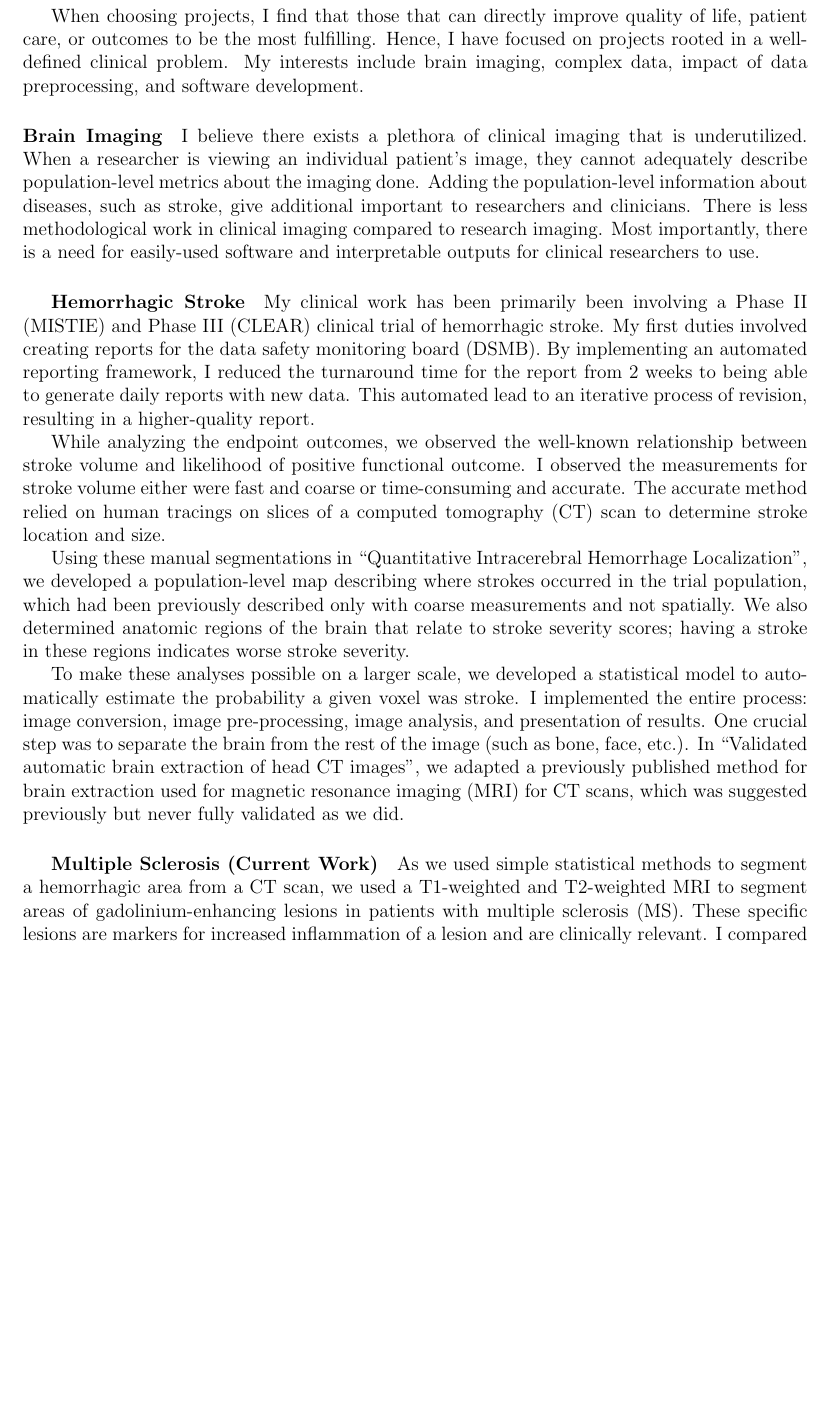
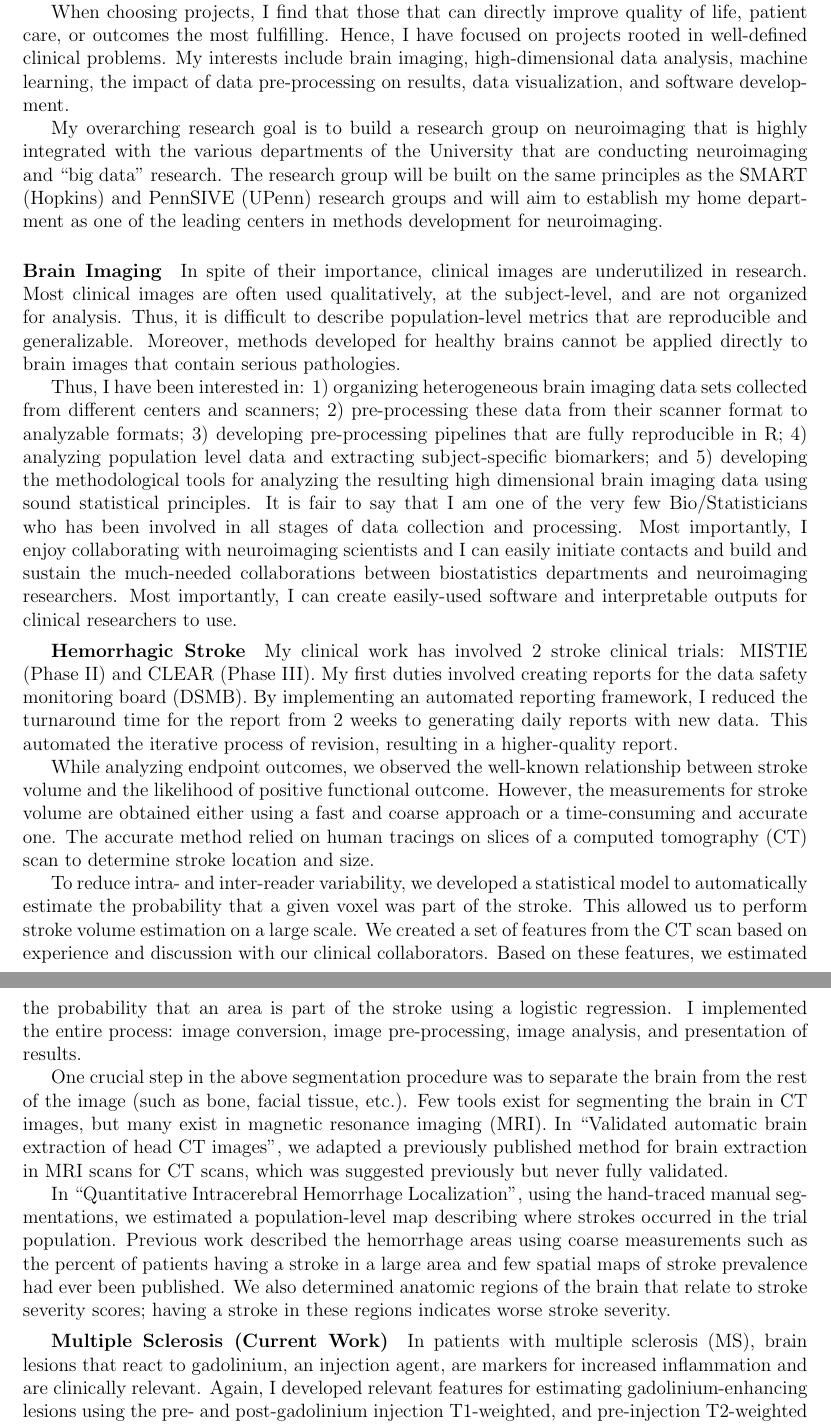
Before and after one commit to muschellij2/JHUPhD, a LaTeX document (John_Muschelli_Research_Statement.tex): part of page 1 of 2 before the commit and two parts of pages 1 and 2 of 2 after it, the two joined at a grey line, cut so that both start at the same text, the shorter picture padded with empty space. Compiled offline with pdfLaTeX.

Commit message:
finalizing

```diff
--- a/John_Muschelli_Research_Statement.tex
+++ b/John_Muschelli_Research_Statement.tex
@@ -4,7 +4,7 @@
 \usepackage{amsfonts}
 \usepackage{amssymb}
 \usepackage{hyperref}
-\usepackage[top=0.75in, left=0.75in, right=0.75in, bottom=0.75in]{geometry}
+\usepackage[top=0.5in, left=0.75in, right=0.75in, bottom=0.75in]{geometry}
 \author{John Muschelli}
 
 \begin{document}
@@ -17,30 +17,29 @@ John Muschelli
 }
 \end{center}
 
-My research philosophy is to solve relevant problems.  Many times, those problems require applying existing or developing new statistical methods.  Other times, porting methods developed for a certain area of research to another can open new avenues of analysis.  My role has been primarily to perform or develop analytic methods, develop the tools (i.e.~software) to enact those methods, and convey the results of those methods in a clear, succinct manner.  Moreover, I believe the analysis should be reproducible so that others can use the tools or results for future work.
-
-When choosing projects, I find that those that can directly improve quality of life, patient care, or outcomes to be the most fulfilling.  Hence, I have focused on projects rooted in a well-defined clinical problem.  My interests include brain imaging, complex data, impact of data preprocessing, and software development.
-
-\paragraph{Brain Imaging} I believe there exists a plethora of clinical imaging that is underutilized.   When a researcher is viewing an individual patient's image, they cannot adequately describe population-level metrics about the imaging done.  Adding the population-level information about diseases, such as stroke, give additional important to researchers and clinicians.  There is less methodological work in clinical imaging compared to research imaging.  Most importantly, there is a need for easily-used software and interpretable outputs for clinical researchers to use.
-
-\subparagraph{Hemorrhagic Stroke} My clinical work has been primarily been involving a Phase II (MISTIE) and Phase III (CLEAR) clinical trial of hemorrhagic stroke.  My first duties involved creating reports for the data safety monitoring board (DSMB).  By implementing an automated reporting framework, I reduced the turnaround time for the report from 2 weeks to being able to generate daily reports with new data.  This automated lead to an iterative process of revision, resulting in a higher-quality report.
-
-While analyzing the endpoint outcomes, we observed the well-known relationship between stroke volume and likelihood of positive functional outcome.  I observed the measurements for stroke volume either were fast and coarse or time-consuming and accurate.  The accurate method relied on human tracings on slices of a computed tomography (CT) scan to determine stroke location and size.
-
-Using these manual segmentations in ``Quantitative Intracerebral Hemorrhage Localization'', we developed a population-level map describing where strokes occurred in the trial population, which had been previously described only with coarse measurements and not spatially.  We also determined anatomic regions of the brain that relate to stroke severity scores; having a stroke in these regions indicates worse stroke severity.
-
-To make these analyses possible on a larger scale, we developed a statistical model to automatically estimate the probability a given voxel was stroke.  I implemented the entire process: image conversion, image pre-processing, image analysis, and presentation of results.  One crucial step was to separate the brain from the rest of the image (such as bone, face, etc.).  In ``Validated automatic brain extraction of head CT images'', we adapted a previously published method for brain extraction used for magnetic resonance imaging (MRI) for CT scans, which was suggested previously but never fully validated as we did.
+My research philosophy is to identify and solve the most relevant scientific problems.  Many times, those problems require identifying, applying and refining existing methods or developing completely new statistical methods.  Having a broad understanding of methodology can help with porting methods developed for a particular area of research, which can open new avenues of analysis.  I see my research role as a developer of new, appropriate, and reproducible analytic methods.  Methods can only be complete when accompanied by the necessary tools (i.e.~software) that allow them to be used, tested, and refined.
+Moreover, I believe the analysis should be reproducible so that others can use the tools or results for future work.
 
 
+When choosing projects, I find that those that can directly improve quality of life, patient care, or outcomes the most fulfilling.  Hence, I have focused on projects rooted in well-defined clinical problems.  My interests include brain imaging, high-dimensional data analysis, machine learning, the impact of data pre-processing on results, data visualization, and software development.
 
-\subparagraph{Multiple Sclerosis (Current Work)} As we used simple statistical methods to segment a hemorrhagic area from a CT scan, we used a T1-weighted and T2-weighted MRI to segment areas of gadolinium-enhancing lesions in patients with multiple sclerosis (MS).  These specific lesions are markers for increased inflammation of a lesion and are clinically relevant.  I compared 2 intensity-based normalization schemes and developed a series of features to use in modeling.  The end goal is to use this segmentation in clinical trials as endpoints and disease markers.
 
-\paragraph{Software Development} I have been programming in R for the last 8 years.  As such, I realize that methods are rarely used unless a well-documented code or a package has been created.  I have created a series of R packages and contributed to many others so that others can employ and compare methods our group has developed.  My most significant contributions have been the fslr (presented in ``fslr: Connecting the FSL Software with R''), brainR (``brainR: Interactive 3 and 4d Images of High Resolution Neuroimage Data'') and extrantsr (\url{https://github.com/muschellij2/extrantsr}) packages.
+My overarching research goal is to build a research group on neuroimaging that is highly integrated with the various departments of the University that are conducting neuroimaging and ``big data'' research. The research group will be built on the same principles as the SMART (Hopkins) and PennSIVE (UPenn) research groups and will aim to establish my home department as one of the leading centers in methods development for neuroimaging.
 
-The fslr package allows R users to call FSL, a widely used and tested neuroimaging software, directly from R.  This allows users to process their imaging within the same framework they did analysis.  Users also do not need to learn the FSL-dependent syntax of each command.
+\paragraph{Brain Imaging} In spite of their importance, clinical images are underutilized in research.  Most clinical images are often used qualitatively, at the subject-level, and are not organized for analysis.  Thus, it is difficult to describe population-level metrics that are reproducible and generalizable. Moreover, methods developed for healthy brains cannot be applied directly to brain images that contain serious pathologies.
 
-The extrantsr package create convenient wrapper functions for users to preprocess structural neuroimaging data within R, calling heavily upon the ANTsR package (\url{https://github.com/stnava/ANTsR}).  The ANTsR package is also a re-implementation of a widely used and tested neuroimaging software, advanced normalization tools (ANTs).  The extrantsr package allows users to preprocess their data with simple and standardized functions with a limited amount of code.
+Thus, I have been interested in: 1) organizing heterogeneous brain imaging data sets collected from different centers and scanners; 2) pre-processing these data from their scanner format to analyzable formats; 3) developing pre-processing pipelines that are fully reproducible in R; 4) analyzing population level data and extracting subject-specific biomarkers; and 5) developing the methodological tools for analyzing the resulting high dimensional brain imaging data using sound statistical principles. It is fair to say that I am one of the very few Bio/Statisticians who has been involved in all stages of data collection and processing. Most importantly, I enjoy collaborating with neuroimaging scientists and I can easily initiate contacts and build and sustain the much-needed collaborations between biostatistics departments and neuroimaging researchers. Most importantly, I can create easily-used software and interpretable outputs for clinical researchers to use.
 
-\paragraph{Future Research} I am currently validating the regions that relate to higher stroke severity in an independent cohort of similar patients with stroke.  We also are gaining access to thousands of CT scans from patients with stroke and will test our automated segmentation to that data.
+\vspace{-1em}
+\subparagraph{Hemorrhagic Stroke} My clinical work has involved 2 stroke clinical trials: MISTIE (Phase II) and CLEAR (Phase III).  My first duties involved creating reports for the data safety monitoring board (DSMB).  By implementing an automated reporting framework, I reduced the turnaround time for the report from 2 weeks to generating daily reports with new data.  This automated the iterative process of revision, resulting in a higher-quality report.
 
-My future work is determining a general procedure for preprocessing structural imaging data, normalizing image intensities, and extracting features for image segmentation. The goal would be to apply the same principles to different diseases and conditions, such as brain tumors, to determine if the framework is generalizable.  Using this information and clinical information, potential biomarkers can be determined for different diseases.
+While analyzing endpoint outcomes, we observed the well-known relationship between stroke volume and the likelihood of positive functional outcome.  However, the measurements for stroke volume are obtained either using a fast and coarse approach or a time-consuming and accurate one.  The accurate method relied on human tracings on slices of a computed tomography (CT) scan to determine stroke location and size.
+
+To reduce intra- and inter-reader variability, we developed a statistical model to automatically estimate the probability that a given voxel was part of the stroke.  This allowed us to perform stroke volume estimation on a large scale.  We created a set of features from the CT scan based on experience and discussion with our clinical collaborators.  Based on these features, we estimated the probability that an area is part of the stroke using a logistic regression.  I implemented the entire process: image conversion, image pre-processing, image analysis, and presentation of results.
+
+One crucial step in the above segmentation procedure was to separate the brain from the rest of the image (such as bone, facial tissue, etc.).  Few tools exist for segmenting the brain in CT images, but many exist in magnetic resonance imaging (MRI).  In ``Validated automatic brain extraction of head CT images'', we adapted a previously published method for brain extraction in MRI scans for CT scans, which was suggested previously but never fully validated.
+
+In ``Quantitative Intracerebral Hemorrhage Localization'', using the hand-traced manual segmentations, we estimated a population-level map describing where strokes occurred in the trial population.  Previous work described the hemorrhage areas using  coarse measurements such as the percent of patients having a stroke in a large area and few spatial maps of stroke prevalence had ever been published.  We also determined anatomic regions of the brain that relate to stroke severity scores; having a stroke in these regions indicates worse stroke severity.
+
+\vspace{-1em}
+\subparagraph{Multiple Sclerosis (Current Work)} In patients with multiple sclerosis (MS), brain lesions that react to gadolinium, an injection agent, are markers for increased inflammation and are clinically relevant.  Again, I developed relevant features for estimating gadolinium-enhancing lesions using the pre- and post-gadolinium injection T1-weighted, and pre-injection T2-weighted MRI scans.  I estimated the probability that a brain area had an enhancing lesion using a random forest approach based on the proposed features.  I also compared 2 intensity-based normalization schemes to determine their impact of data pre-processing on estimation performance.
```
Also changed, not shown: John_Muschelli_Teaching_Statement.tex (+10 -8 lines), John_Muschelli_Research_Statement.pdf, John_Muschelli_Teaching_Statement.pdf, John_Muschelli_Teaching_Statement_CC.pdf (deleted), John_Muschelli_Research_Statement.tex (13 more changed lines), 7 other files.
